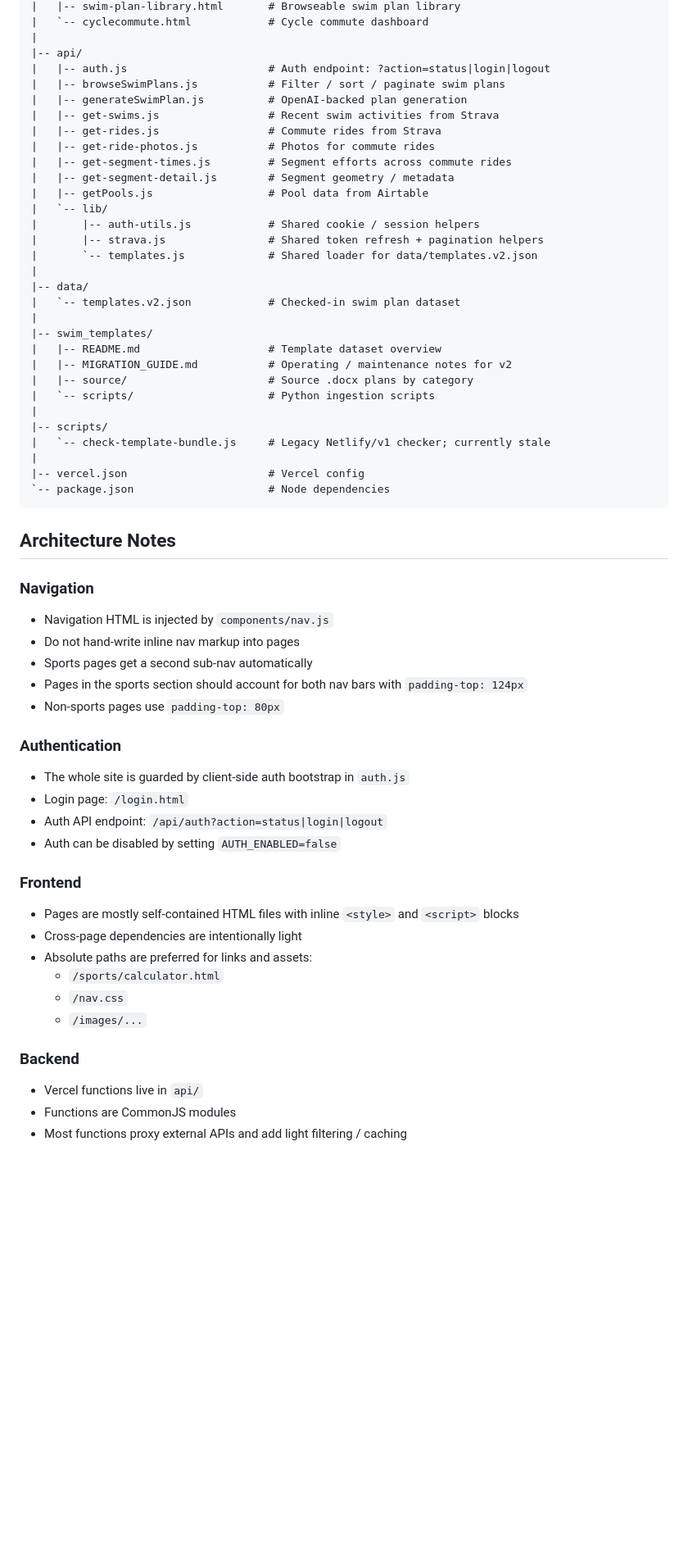
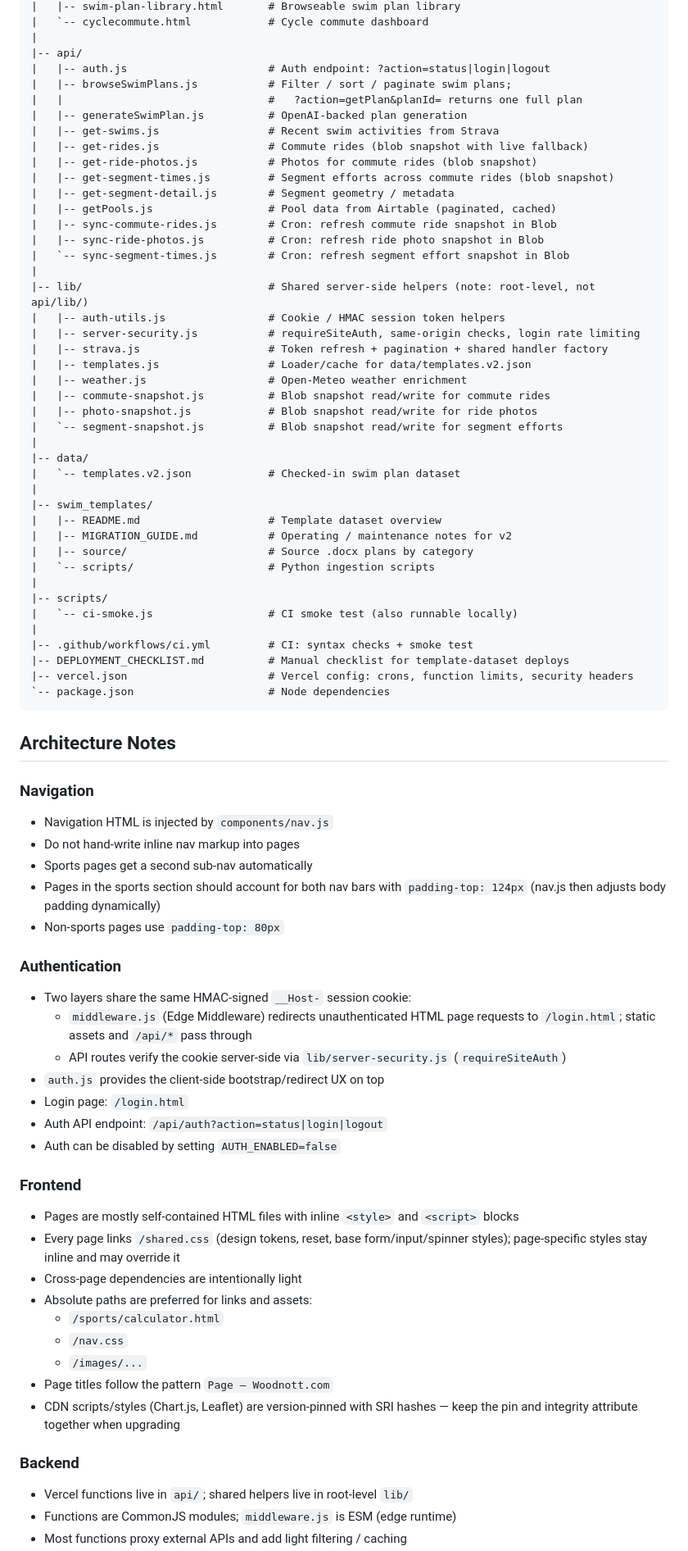
Before and after one commit to jpwoodi/swimtimeclac, a Markdown page: CLAUDE.md, the part around one of its changes. Shown at 82% size. GitHub-like rendering; blank space fills up the shorter version.

````diff
--- a/CLAUDE.md
+++ b/CLAUDE.md
@@ -69,18 +71,28 @@ The sports section currently includes:
 |
 |-- api/
 |   |-- auth.js                      # Auth endpoint: ?action=status|login|logout
-|   |-- browseSwimPlans.js           # Filter / sort / paginate swim plans
+|   |-- browseSwimPlans.js           # Filter / sort / paginate swim plans;
+|   |                                #   ?action=getPlan&planId= returns one full plan
 |   |-- generateSwimPlan.js          # OpenAI-backed plan generation
 |   |-- get-swims.js                 # Recent swim activities from Strava
-|   |-- get-rides.js                 # Commute rides from Strava
-|   |-- get-ride-photos.js           # Photos for commute rides
-|   |-- get-segment-times.js         # Segment efforts across commute rides
+|   |-- get-rides.js                 # Commute rides (blob snapshot with live fallback)
+|   |-- get-ride-photos.js           # Photos for commute rides (blob snapshot)
+|   |-- get-segment-times.js         # Segment efforts across commute rides (blob snapshot)
 |   |-- get-segment-detail.js        # Segment geometry / metadata
-|   |-- getPools.js                  # Pool data from Airtable
-|   `-- lib/
-|       |-- auth-utils.js            # Shared cookie / session helpers
-|       |-- strava.js                # Shared token refresh + pagination helpers
-|       `-- templates.js             # Shared loader for data/templates.v2.json
+|   |-- getPools.js                  # Pool data from Airtable (paginated, cached)
+|   |-- sync-commute-rides.js        # Cron: refresh commute ride snapshot in Blob
+|   |-- sync-ride-photos.js          # Cron: refresh ride photo snapshot in Blob
+|   `-- sync-segment-times.js        # Cron: refresh segment effort snapshot in Blob
+|
+|-- lib/                             # Shared server-side helpers (note: root-level, not api/lib/)
+|   |-- auth-utils.js                # Cookie / HMAC session token helpers
+|   |-- server-security.js           # requireSiteAuth, same-origin checks, login rate limiting
+|   |-- strava.js                    # Token refresh + pagination + shared handler factory
+|   |-- templates.js                 # Loader/cache for data/templates.v2.json
+|   |-- weather.js                   # Open-Meteo weather enrichment
+|   |-- commute-snapshot.js          # Blob snapshot read/write for commute rides
+|   |-- photo-snapshot.js            # Blob snapshot read/write for ride photos
+|   `-- segment-snapshot.js          # Blob snapshot read/write for segment efforts
 |
 |-- data/
 |   `-- templates.v2.json            # Checked-in swim plan dataset
@@ -92,9 +104,11 @@ The sports section currently includes:
 |   `-- scripts/                     # Python ingestion scripts
 |
 |-- scripts/
-|   `-- check-template-bundle.js     # Legacy Netlify/v1 checker; currently stale
+|   `-- ci-smoke.js                  # CI smoke test (also runnable locally)
 |
-|-- vercel.json                      # Vercel config
+|-- .github/workflows/ci.yml         # CI: syntax checks + smoke test
+|-- DEPLOYMENT_CHECKLIST.md          # Manual checklist for template-dataset deploys
+|-- vercel.json                      # Vercel config: crons, function limits, security headers
 `-- package.json                     # Node dependencies
 ```
 
@@ -105,23 +119,34 @@ The sports section currently includes:
 - Do not hand-write inline nav markup into pages
 - Sports pages get a second sub-nav automatically
 - Pages in the sports section should account for both nav bars with `padding-top: 124px`
+  (nav.js then adjusts body padding dynamically)
 - Non-sports pages use `padding-top: 80px`
 
 ### Authentication
-- The whole site is guarded by client-side auth bootstrap in `auth.js`
+- Two layers share the same HMAC-signed `__Host-` session cookie:
+  - `middleware.js` (Edge Middleware) redirects unauthenticated HTML page
+    requests to `/login.html`; static assets and `/api/*` pass through
+  - API routes verify the cookie server-side via `lib/server-security.js`
+    (`requireSiteAuth`)
+- `auth.js` provides the client-side bootstrap/redirect UX on top
 - Login page: `/login.html`
 - Auth API endpoint: `/api/auth?action=status|login|logout`
 - Auth can be disabled by setting `AUTH_ENABLED=false`
 
 ### Frontend
 - Pages are mostly self-contained HTML files with inline `<style>` and `<script>` blocks
+- Every page links `/shared.css` (design tokens, reset, base form/input/spinner styles);
+  page-specific styles stay inline and may override it
 - Cross-page dependencies are intentionally light
 - Absolute paths are preferred for links and assets:
   - `/sports/calculator.html`
   - `/nav.css`
   - `/images/...`
+- Page titles follow the pattern `Page — Woodnott.com`
+- CDN scripts/styles (Chart.js, Leaflet) are version-pinned with SRI hashes —
+  keep the pin and integrity attribute together when upgrading
 
 ### Backend
-- Vercel functions live in `api/`
-- Functions are CommonJS modules
+- Vercel functions live in `api/`; shared helpers live in root-level `lib/`
+- Functions are CommonJS modules; `middleware.js` is ESM (edge runtime)
 - Most functions proxy external APIs and add light filtering / caching
````
Also changed, not shown: other parts of CLAUDE.md (+34 -18 lines).
